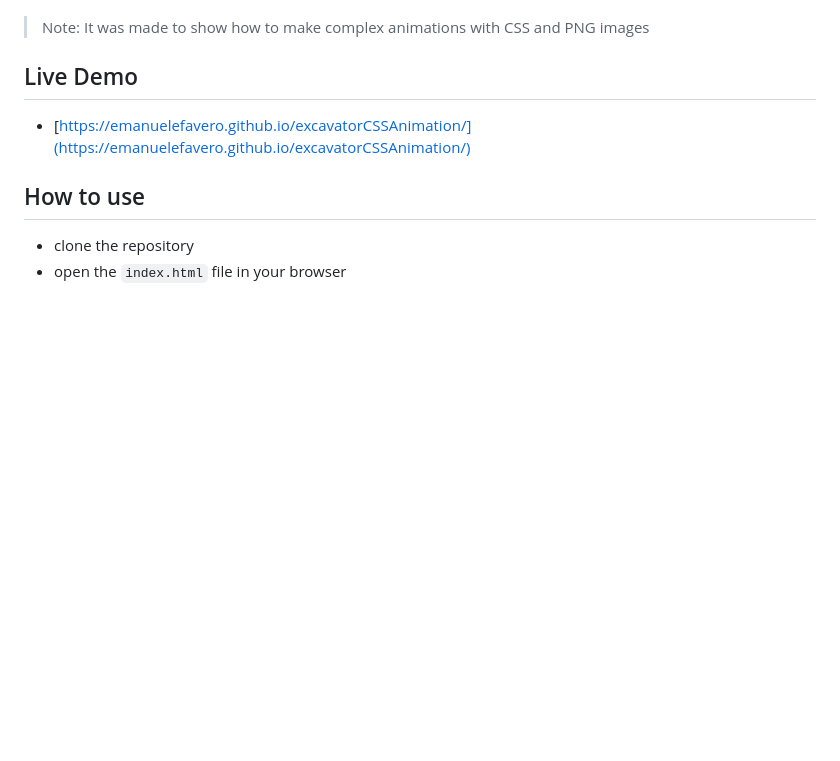
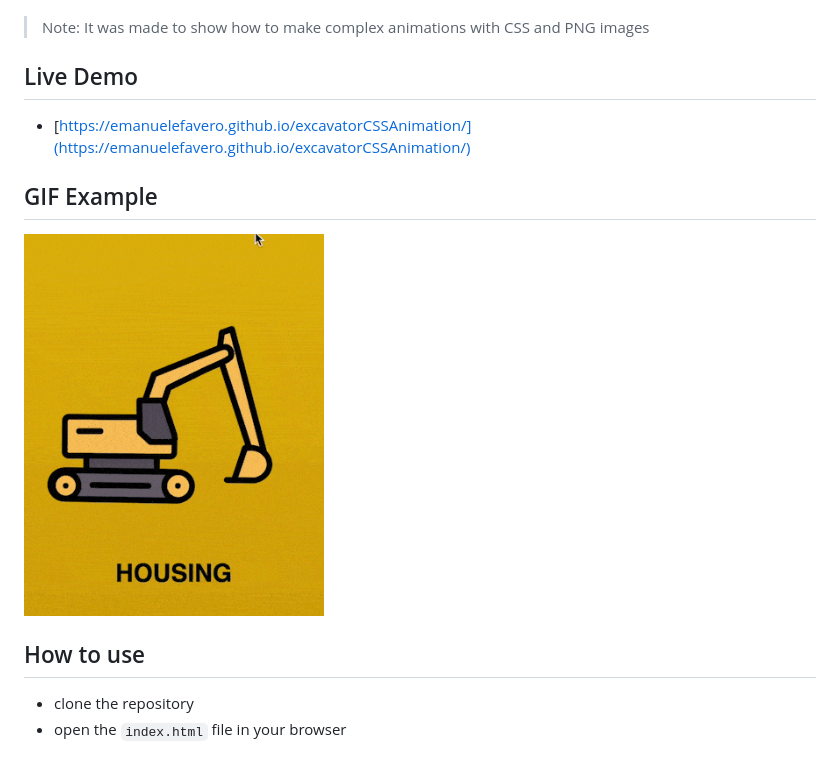
Before and after one commit to emanuelefavero/excavatorCSSAnimation, a Markdown page: README.md, the part around the change. GitHub-like rendering; pictures changed too: excavatorCSSAnimation.gif (added); blank space fills up the shorter version.

Commit message:
add GIF example

```diff
--- a/README.md
+++ b/README.md
@@ -8,6 +8,10 @@ This is an excavator icon animation made with CSS and PNG images
 
 - [https://emanuelefavero.github.io/excavatorCSSAnimation/](https://emanuelefavero.github.io/excavatorCSSAnimation/)
 
+## GIF Example
+
+<img src="excavatorCSSAnimation.gif" alt="gif example" width="300">
+
 ## How to use
 
 - clone the repository
```
